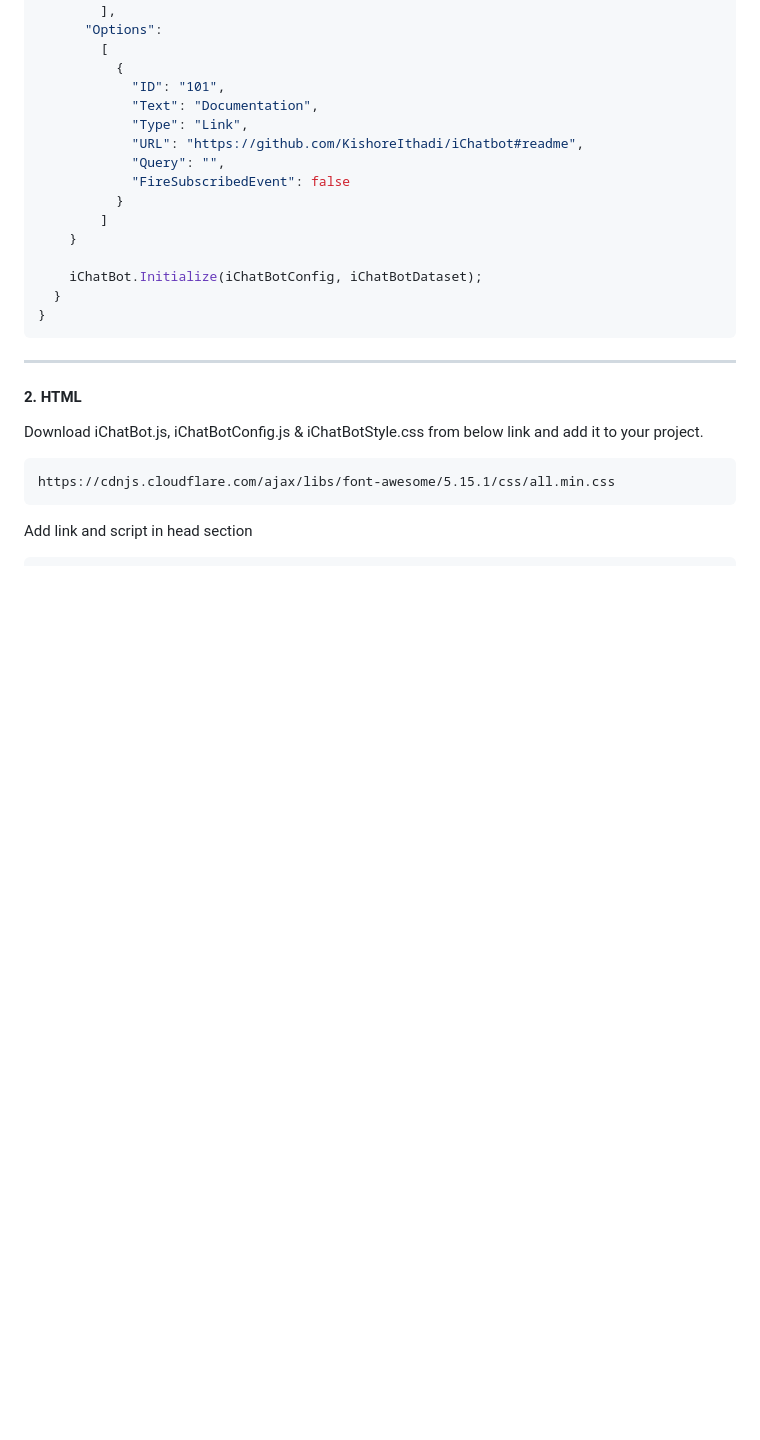
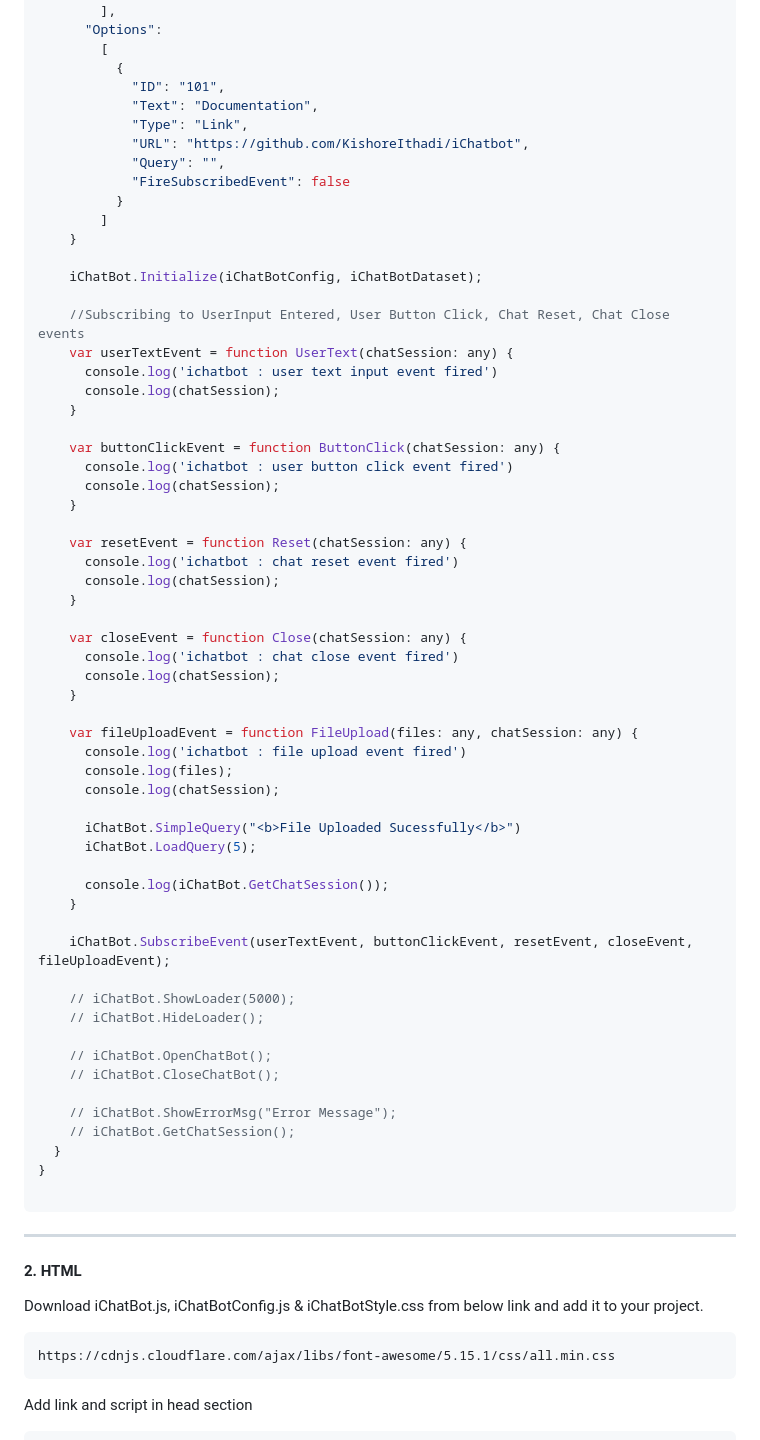
Before and after one commit to KishoreIthadi/ichatbot, a Markdown page: README.md, the part around the change printed below. Drawn GitHub-style; blank space fills up the shorter version.

````diff
--- a/README.md
+++ b/README.md
@@ -97,7 +97,7 @@ export class AppComponent {
             "ID": "101",
             "Text": "Documentation",
             "Type": "Link",
-            "URL": "https://github.com/KishoreIthadi/iChatbot#readme",
+            "URL": "https://github.com/KishoreIthadi/iChatbot",
             "Query": "",
             "FireSubscribedEvent": false
           }
@@ -105,8 +105,52 @@ export class AppComponent {
     }
 
     iChatBot.Initialize(iChatBotConfig, iChatBotDataset);
+
+    //Subscribing to UserInput Entered, User Button Click, Chat Reset, Chat Close events
+    var userTextEvent = function UserText(chatSession: any) {
+      console.log('ichatbot : user text input event fired')
+      console.log(chatSession);
+    }
+
+    var buttonClickEvent = function ButtonClick(chatSession: any) {
+      console.log('ichatbot : user button click event fired')
+      console.log(chatSession);
+    }
+
+    var resetEvent = function Reset(chatSession: any) {
+      console.log('ichatbot : chat reset event fired')
+      console.log(chatSession);
+    }
+
+    var closeEvent = function Close(chatSession: any) {
+      console.log('ichatbot : chat close event fired')
+      console.log(chatSession);
+    }
+
+    var fileUploadEvent = function FileUpload(files: any, chatSession: any) {
+      console.log('ichatbot : file upload event fired')
+      console.log(files);
+      console.log(chatSession);
+
+      iChatBot.SimpleQuery("<b>File Uploaded Sucessfully</b>")
+      iChatBot.LoadQuery(5);
+
+      console.log(iChatBot.GetChatSession());
+    }
+
+    iChatBot.SubscribeEvent(userTextEvent, buttonClickEvent, resetEvent, closeEvent, fileUploadEvent);
+
+    // iChatBot.ShowLoader(5000);
+    // iChatBot.HideLoader();
+
+    // iChatBot.OpenChatBot();
+    // iChatBot.CloseChatBot();
+
+    // iChatBot.ShowErrorMsg("Error Message");
+    // iChatBot.GetChatSession();
   }
 }
+
 ```
 ---
 
````
Also changed, not shown: other parts of README.md (+112 -3 lines), images/ichatbotconfig.png (added), 5 other files.
